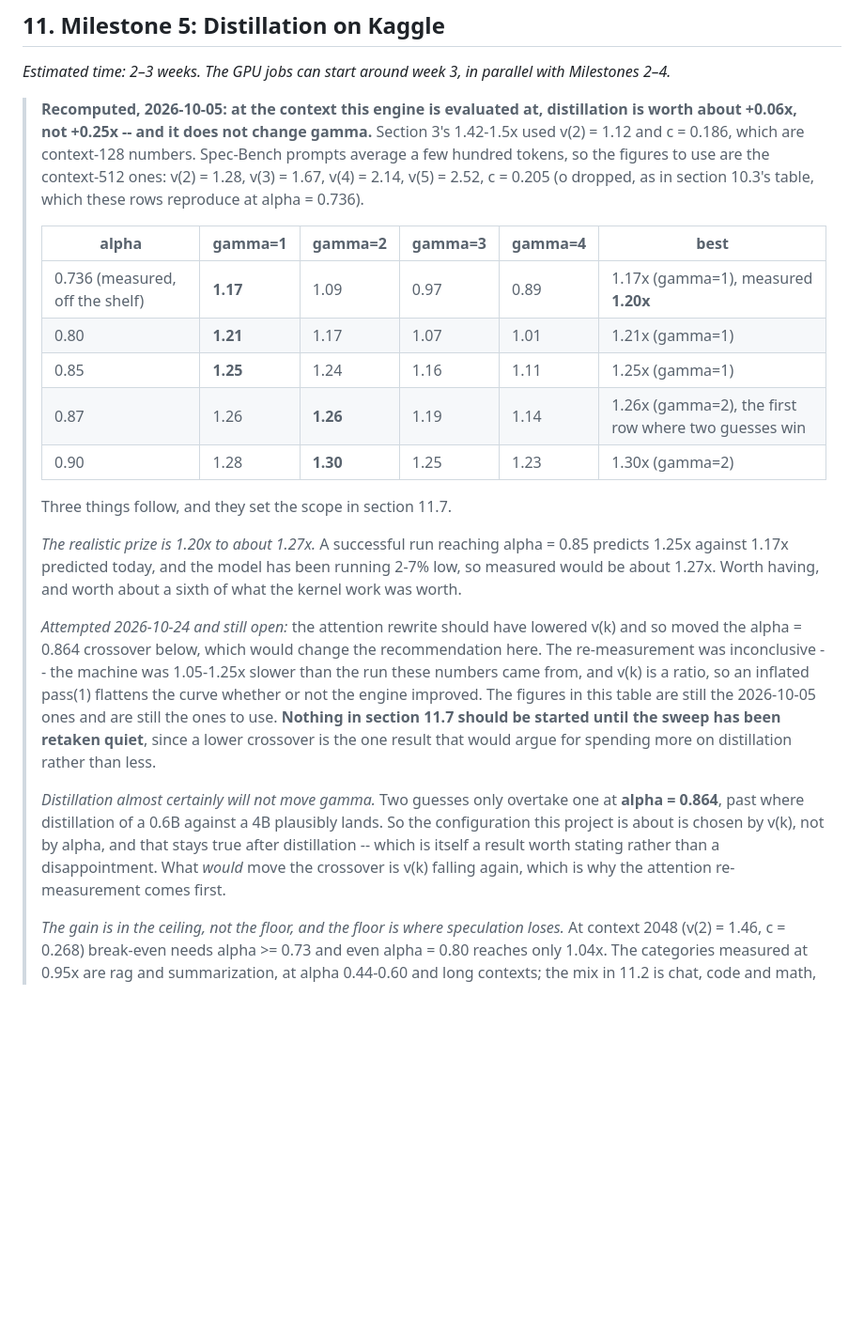
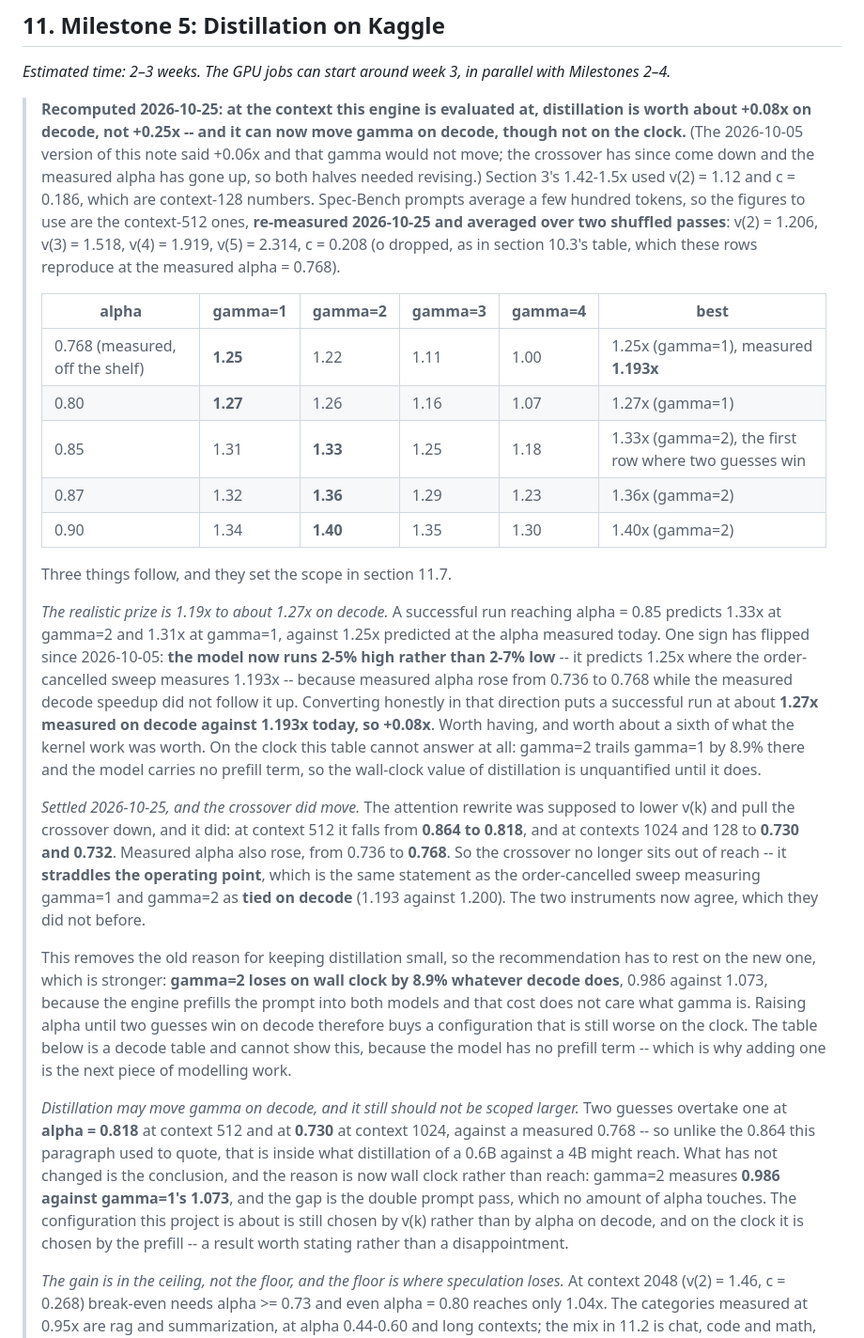
Before and after one commit to asood8/draft-model, a Markdown page: PLAN.md, the part around one of its changes. Shown at 94% size. GitHub-like rendering; blank space fills up the shorter version.

Commit message:
Record 2026-10-25 in the plan, and settle the two notes left waiting for it
A dated log row at the top, and the two places that were deliberately left open on 2026-10-24
pending a quiet machine.

The 2026-10-24 row asserted a slower clock as the cause of the step-time gap. That was wrong and the
row now says so: bandwidth was 39.0 GB/s then and 40.19 on the quiet retest, o is an absolute cost
of non-streaming work and did not move, and the step is faster at long context, so no uniform
slowdown accounts for it. Its other claim -- that an inflated pass(1) flattens v(k) for free, so the
flattening was not established -- was right, and the reproduction confirms it.

Section 11.7 is rewritten around a crossover that moved. The attention rewrite was supposed to pull
it down and it did: 0.864 to 0.818 at context 512, and to 0.730 and 0.732 at contexts 1024 and 128.
Measured alpha also rose, 0.736 to 0.768. So the crossover now straddles the operating point
instead of sitting out of reach, which is the same statement as the order-cancelled sweep measuring
gamma=1 and gamma=2 as tied on decode. Two instruments that disagreed now agree.

That removes the old reason for keeping distillation small, so the recommendation rests on the new
one, which is stronger: gamma=2 trails gamma=1 by 8.9% on wall clock whatever decode does, because
the engine prefills the prompt into both models and that cost does not care what gamma is. Raising
alpha until two guesses win on decode buys a configuration that is still worse on the clock.

The distillation table is recomputed at context 512 on the re-measured v(k), and one sign flipped
with it: the model now runs 2-5% high rather than 2-7% low, predicting 1.25x where the sweep
measures 1.193x, because alpha rose while the measured decode speedup did not follow. The prize is
+0.08x on decode. On the clock it is unquantified, since the model still has no prefill term.

```diff
--- a/PLAN.md
+++ b/PLAN.md
@@ -1470,39 +1471,59 @@ overall and per category.
 
 *Estimated time: 2–3 weeks. The GPU jobs can start around week 3, in parallel with Milestones 2–4.*
 
-> **Recomputed, 2026-10-05: at the context this engine is evaluated at, distillation is worth about
-> +0.06x, not +0.25x -- and it does not change gamma.** Section 3's 1.42-1.5x used v(2) = 1.12 and
+> **Recomputed 2026-10-25: at the context this engine is evaluated at, distillation is worth about
+> +0.08x on decode, not +0.25x -- and it can now move gamma on decode, though not on the clock.**
+> (The 2026-10-05 version of this note said +0.06x and that gamma would not move; the crossover has
+> since come down and the measured alpha has gone up, so both halves needed revising.)
+> Section 3's 1.42-1.5x used v(2) = 1.12 and
 > c = 0.186, which are context-128 numbers. Spec-Bench prompts average a few hundred tokens, so the
-> figures to use are the context-512 ones: v(2) = 1.28, v(3) = 1.67, v(4) = 2.14, v(5) = 2.52, c = 0.205
-> (o dropped, as in section 10.3's table, which these rows reproduce at alpha = 0.736).
+> figures to use are the context-512 ones, **re-measured 2026-10-25 and averaged over two shuffled
+> passes**: v(2) = 1.206, v(3) = 1.518, v(4) = 1.919, v(5) = 2.314, c = 0.208
+> (o dropped, as in section 10.3's table, which these rows reproduce at the measured alpha = 0.768).
 >
 > | alpha | gamma=1 | gamma=2 | gamma=3 | gamma=4 | best |
 > |---|---|---|---|---|---|
-> | 0.736 (measured, off the shelf) | **1.17** | 1.09 | 0.97 | 0.89 | 1.17x (gamma=1), measured **1.20x** |
-> | 0.80 | **1.21** | 1.17 | 1.07 | 1.01 | 1.21x (gamma=1) |
-> | 0.85 | **1.25** | 1.24 | 1.16 | 1.11 | 1.25x (gamma=1) |
-> | 0.87 | 1.26 | **1.26** | 1.19 | 1.14 | 1.26x (gamma=2), the first row where two guesses win |
-> | 0.90 | 1.28 | **1.30** | 1.25 | 1.23 | 1.30x (gamma=2) |
+> | 0.768 (measured, off the shelf) | **1.25** | 1.22 | 1.11 | 1.00 | 1.25x (gamma=1), measured **1.193x** |
+> | 0.80 | **1.27** | 1.26 | 1.16 | 1.07 | 1.27x (gamma=1) |
+> | 0.85 | 1.31 | **1.33** | 1.25 | 1.18 | 1.33x (gamma=2), the first row where two guesses win |
+> | 0.87 | 1.32 | **1.36** | 1.29 | 1.23 | 1.36x (gamma=2) |
+> | 0.90 | 1.34 | **1.40** | 1.35 | 1.30 | 1.40x (gamma=2) |
 >
 > Three things follow, and they set the scope in section 11.7.
 >
-> *The realistic prize is 1.20x to about 1.27x.* A successful run reaching alpha = 0.85 predicts 1.25x
-> against 1.17x predicted today, and the model has been running 2-7% low, so measured would be about
-> 1.27x. Worth having, and worth about a sixth of what the kernel work was worth.
->
-> *Attempted 2026-10-24 and still open:* the attention rewrite should have lowered v(k) and so moved
-> the alpha = 0.864 crossover below, which would change the recommendation here. The re-measurement
-> was inconclusive -- the machine was 1.05-1.25x slower than the run these numbers came from, and
-> v(k) is a ratio, so an inflated pass(1) flattens the curve whether or not the engine improved. The
-> figures in this table are still the 2026-10-05 ones and are still the ones to use. **Nothing in
-> section 11.7 should be started until the sweep has been retaken quiet**, since a lower crossover is
-> the one result that would argue for spending more on distillation rather than less.
->
-> *Distillation almost certainly will not move gamma.* Two guesses only overtake one at **alpha = 0.864**,
-> past where distillation of a 0.6B against a 4B plausibly lands. So the configuration this project is
-> about is chosen by v(k), not by alpha, and that stays true after distillation -- which is itself a
-> result worth stating rather than a disappointment. What *would* move the crossover is v(k) falling
-> again, which is why the attention re-measurement comes first.
+> *The realistic prize is 1.19x to about 1.27x on decode.* A successful run reaching alpha = 0.85
+> predicts 1.33x at gamma=2 and 1.31x at gamma=1, against 1.25x predicted at the alpha measured
+> today. One sign has flipped since 2026-10-05: **the model now runs 2-5% high rather than 2-7%
+> low** -- it predicts 1.25x where the order-cancelled sweep measures 1.193x -- because measured
+> alpha rose from 0.736 to 0.768 while the measured decode speedup did not follow it up. Converting
+> honestly in that direction puts a successful run at about **1.27x measured on decode against
+> 1.193x today, so +0.08x**. Worth having, and worth about a sixth of what the kernel work was
+> worth. On the clock this table cannot answer at all: gamma=2 trails gamma=1 by 8.9% there and the
+> model carries no prefill term, so the wall-clock value of distillation is unquantified until it
+> does.
+>
+> *Settled 2026-10-25, and the crossover did move.* The attention rewrite was supposed to lower
+> v(k) and pull the crossover down, and it did: at context 512 it falls from **0.864 to 0.818**, and
+> at contexts 1024 and 128 to **0.730 and 0.732**. Measured alpha also rose, from 0.736 to **0.768**.
+> So the crossover no longer sits out of reach -- it **straddles the operating point**, which is the
+> same statement as the order-cancelled sweep measuring gamma=1 and gamma=2 as **tied on decode**
+> (1.193 against 1.200). The two instruments now agree, which they did not before.
+>
+> This removes the old reason for keeping distillation small, so the recommendation has to rest on
+> the new one, which is stronger: **gamma=2 loses on wall clock by 8.9% whatever decode does**, 0.986
+> against 1.073, because the engine prefills the prompt into both models and that cost does not care
+> what gamma is. Raising alpha until two guesses win on decode therefore buys a configuration that
+> is still worse on the clock. The table below is a decode table and cannot show this, because the
+> model has no prefill term -- which is why adding one is the next piece of modelling work.
+>
+> *Distillation may move gamma on decode, and it still should not be scoped larger.* Two guesses
+> overtake one at **alpha = 0.818** at context 512 and at **0.730** at context 1024, against a
+> measured 0.768 -- so unlike the 0.864 this paragraph used to quote, that is inside what
+> distillation of a 0.6B against a 4B might reach. What has not changed is the conclusion, and the
+> reason is now wall clock rather than reach: gamma=2 measures **0.986 against gamma=1's 1.073**,
+> and the gap is the double prompt pass, which no amount of alpha touches. The configuration this
+> project is about is still chosen by v(k) rather than by alpha on decode, and on the clock it is
+> chosen by the prefill -- a result worth stating rather than a disappointment.
 >
 > *The gain is in the ceiling, not the floor, and the floor is where speculation loses.* At context 2048
 > (v(2) = 1.46, c = 0.268) break-even needs alpha >= 0.73 and even alpha = 0.80 reaches only 1.04x. The
```
Also changed, not shown: other parts of PLAN.md (+2 -1 lines).
